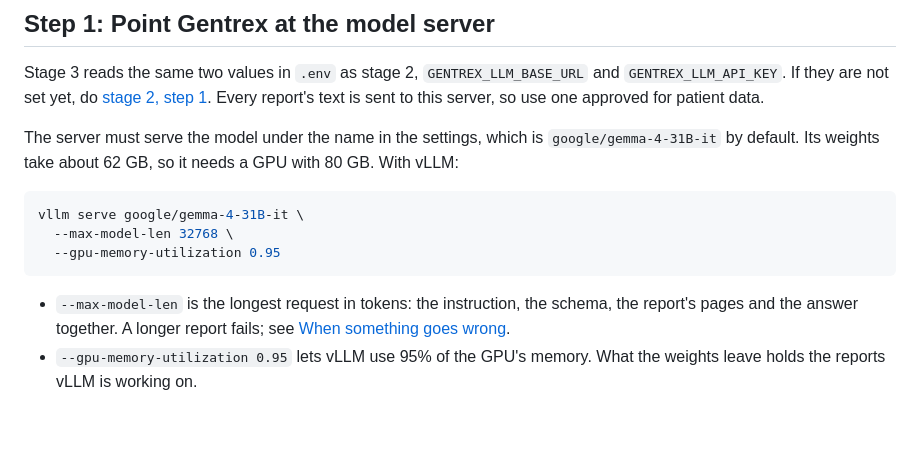
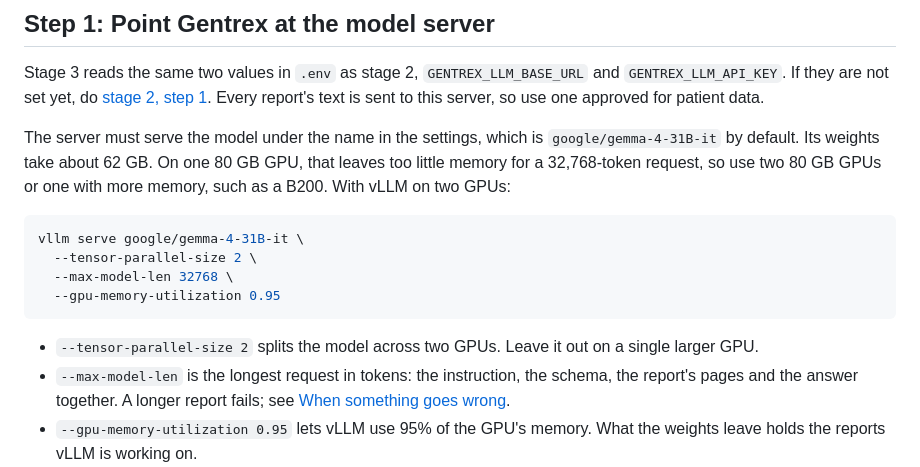
Before and after one commit to hieutdle/gentrex, a Markdown page: docs/stage3.md, the part around the change. Rendered like a GitHub page; blank space fills up the shorter version.

````diff
--- a/docs/stage3.md
+++ b/docs/stage3.md
@@ -54,15 +54,20 @@ Every report's text is sent to this server, so use one approved for patient
 data.
 
 The server must serve the model under the name in the settings, which is
-`google/gemma-4-31B-it` by default. Its weights take about 62 GB, so it
-needs a GPU with 80 GB. With vLLM:
+`google/gemma-4-31B-it` by default. Its weights take about 62 GB. On one
+80 GB GPU, that leaves too little memory for a 32,768-token request, so use
+two 80 GB GPUs or one with more memory, such as a B200. With vLLM on two
+GPUs:
 
 ```bash
 vllm serve google/gemma-4-31B-it \
+  --tensor-parallel-size 2 \
   --max-model-len 32768 \
   --gpu-memory-utilization 0.95
 ```
 
+- `--tensor-parallel-size 2` splits the model across two GPUs. Leave it out
+  on a single larger GPU.
 - `--max-model-len` is the longest request in tokens: the instruction, the
   schema, the report's pages and the answer together. A longer report
   fails; see [When something goes wrong](#when-something-goes-wrong).
````
Also changed, not shown: docs/minerva.md (+35 -18 lines).
